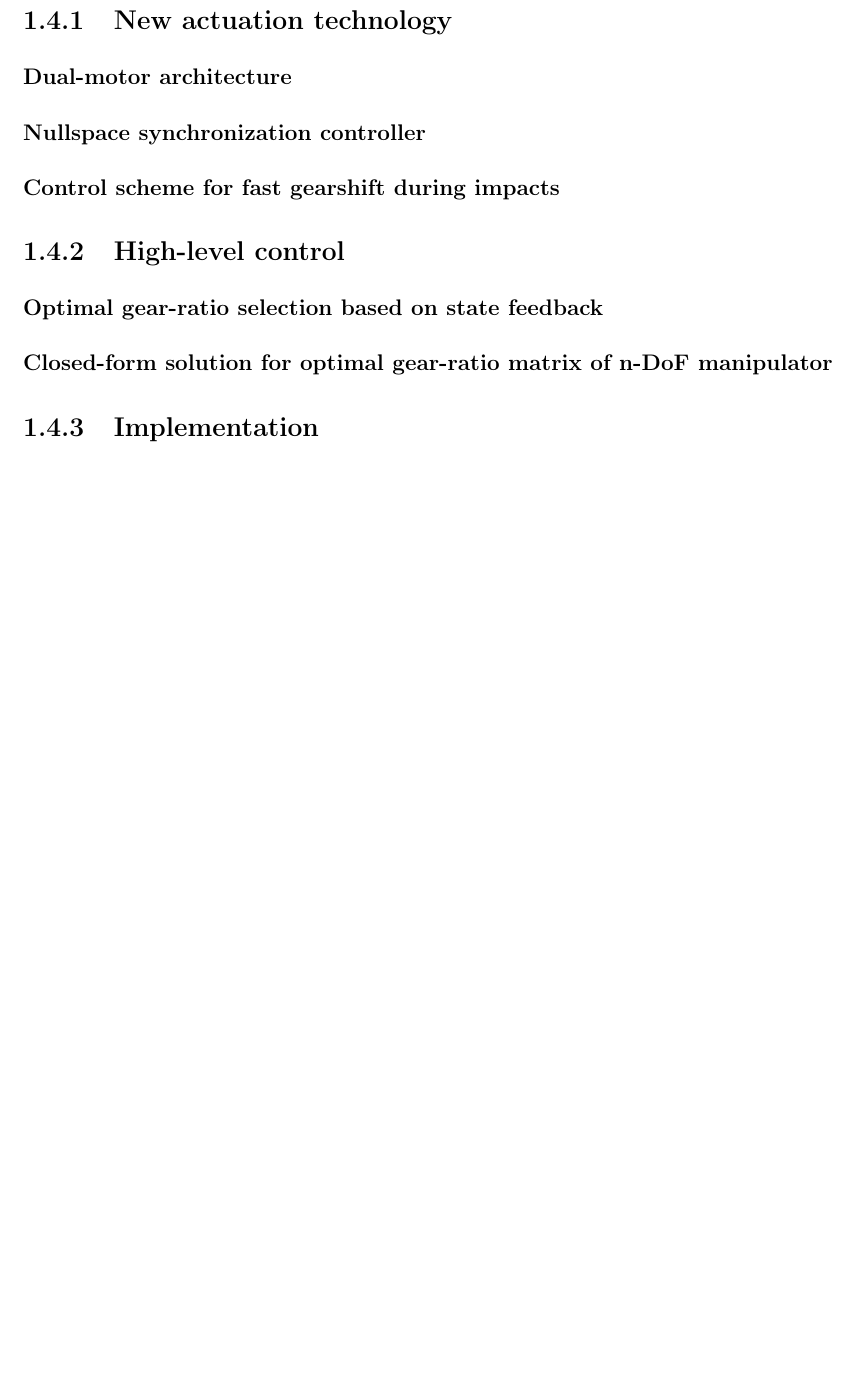
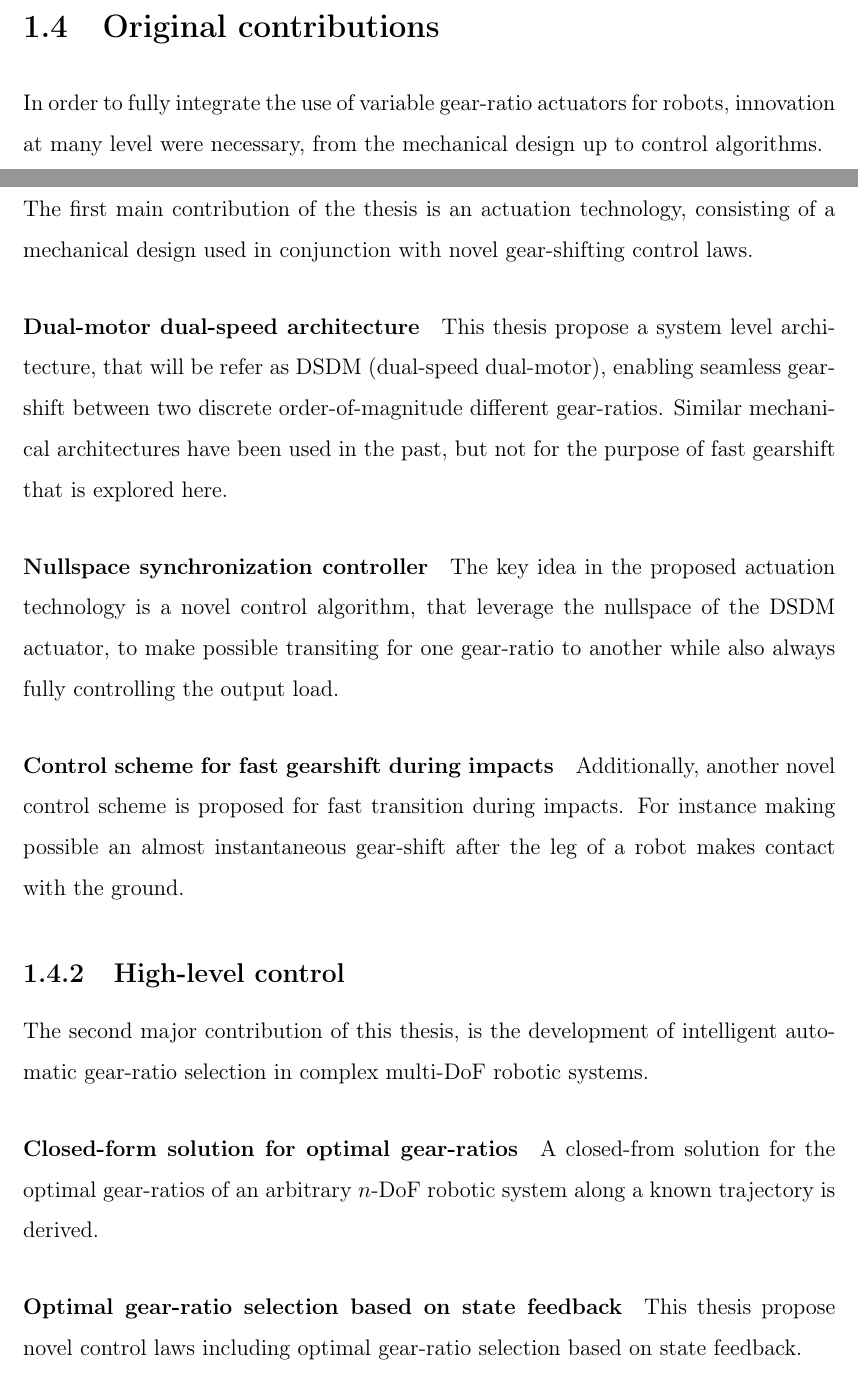
Before and after one commit to alx87grd/MIT-Thesis, a LaTeX thesis (main.tex, which reads src/intro.tex): part of page 19 of 39 before the commit and two parts of pages 18 and 19 of 39 after it, the two joined at a grey line, cut at the place of the change, the shorter picture padded with empty space. Compiled offline with pdfLaTeX.

Commit message:
monday night work on intro in montreal

```diff
--- a/src/intro.tex
+++ b/src/intro.tex
@@ -94,19 +94,36 @@ From the control perspective, automating the gear-ratio selection in a robotic c
 \section{Original contributions}
 \label{sec:contribution}
 
+In order to fully integrate the use of variable gear-ratio actuators for robots, innovation at many level were necessary, from the mechanical design up to control algorithms.
+
 \subsection{New actuation technology}
 
-\subsubsection{Dual-motor architecture}
+The first main contribution of the thesis is an actuation technology, consisting of a mechanical design used in conjunction with novel gear-shifting control laws.
 
-\subsubsection{Nullspace synchronization controller}
+\paragraph{Dual-motor dual-speed architecture}
 
-\subsubsection{Control scheme for fast gearshift during impacts}
+This thesis propose a system level architecture, that will be refer as DSDM (dual-speed dual-motor), enabling seamless gear-shift between two discrete order-of-magnitude different gear-ratios. Similar mechanical architectures have been used in the past, but not for the purpose of fast gearshift that is explored here.
+
+\paragraph{Nullspace synchronization controller}
+
+The key idea in the proposed actuation technology is a novel control algorithm, that leverage the nullspace of the DSDM actuator, to make possible transiting for one gear-ratio to another while also always fully controlling the output load.
+
+\paragraph{Control scheme for fast gearshift during impacts}
+
+Additionally, another novel control scheme is proposed for fast transition during impacts. For instance making possible an almost instantaneous gear-shift after the leg of a robot makes contact with the ground.
+
 
 \subsection{High-level control}
 
-\subsubsection{Optimal gear-ratio selection based on state feedback}
+The second major contribution of this thesis, is the development of intelligent automatic gear-ratio selection in complex multi-DoF robotic systems.
 
-\subsubsection{Closed-form solution for optimal gear-ratio matrix of n-DoF manipulator}
+\paragraph{Closed-form solution for optimal gear-ratios}
+
+A closed-from solution for the optimal gear-ratios of an arbitrary $n$-DoF robotic system along a known trajectory is derived.
+
+\paragraph{Optimal gear-ratio selection based on state feedback}
+
+This thesis propose novel control laws including optimal gear-ratio selection based on state feedback.
 
 \subsection{Implementation}
 
```
Also changed, not shown: src/intro.tex (4 more changed lines).
